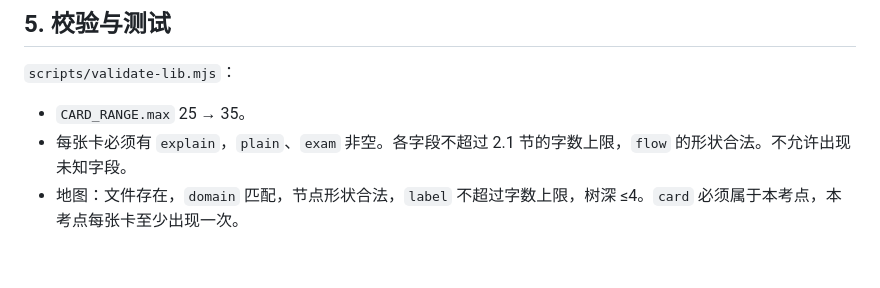
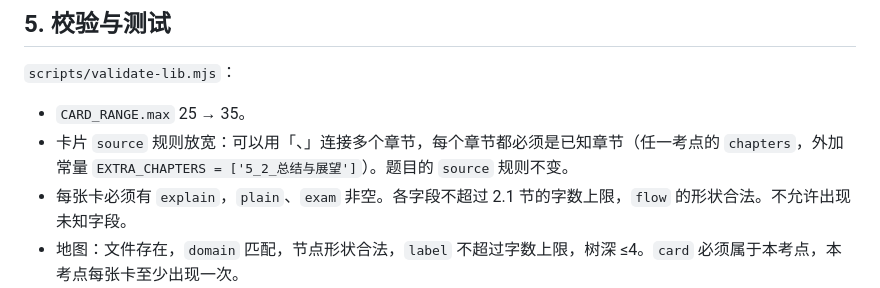
Before and after one commit to 18826400652/acp-study, a Markdown page: docs/specs/2026-10-13-cards-explain-map-design.md, the part around the change. Rendered like a GitHub page; blank space fills up the shorter version.

Commit message:
docs: allow multi-chapter card sources in design
Co-Authored-By: Claude Opus 5.5 <noreply@anthropic.com>
Claude-Session: https://claude.ai/code/session_01RWok8sU2hb3KXcrvTHbohL

```diff
--- a/docs/specs/2026-10-13-cards-explain-map-design.md
+++ b/docs/specs/2026-10-13-cards-explain-map-design.md
@@ -124,6 +124,7 @@
 `scripts/validate-lib.mjs`：
 
 - `CARD_RANGE.max` 25 → 35。
+- 卡片 `source` 规则放宽：可以用「、」连接多个章节，每个章节都必须是已知章节（任一考点的 `chapters`，外加常量 `EXTRA_CHAPTERS = ['5_2_总结与展望']`）。题目的 `source` 规则不变。
 - 每张卡必须有 `explain`，`plain`、`exam` 非空。各字段不超过 2.1 节的字数上限，`flow` 的形状合法。不允许出现未知字段。
 - 地图：文件存在，`domain` 匹配，节点形状合法，`label` 不超过字数上限，树深 ≤4。`card` 必须属于本考点，本考点每张卡至少出现一次。
 
```
